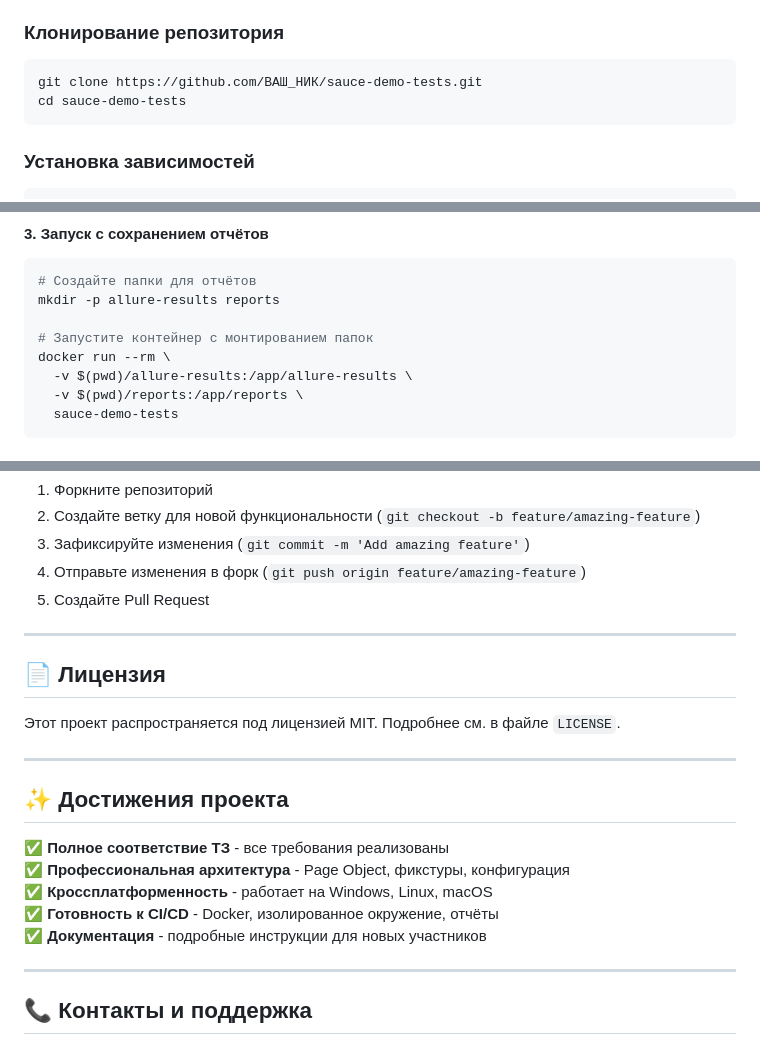
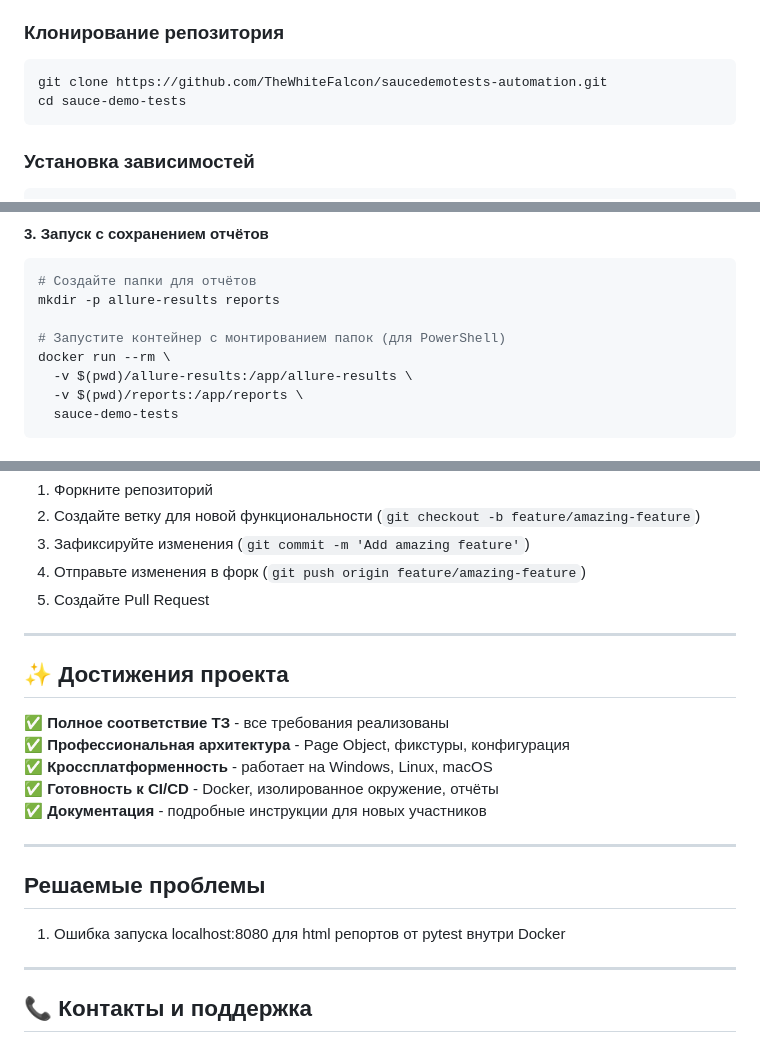
Before and after one commit to TheWhiteFalcon/saucedemotests_automation, a Markdown page: README.md, 3 parts joined by grey strips. GitHub-like rendering.

Commit message:
Update README.md
Signed-off-by: TheWhiteFalcon <51995165+TheWhiteFalcon@users.noreply.github.com>

````diff
--- a/README.md
+++ b/README.md
@@ -65,7 +65,7 @@
 
 ### Клонирование репозитория
 ```bash
-git clone https://github.com/ВАШ_НИК/sauce-demo-tests.git
+git clone https://github.com/TheWhiteFalcon/saucedemotests-automation.git
 cd sauce-demo-tests
 ```
 
@@ -127,7 +127,7 @@ docker run --rm sauce-demo-tests
 # Создайте папки для отчётов
 mkdir -p allure-results reports
 
-# Запустите контейнер с монтированием папок
+# Запустите контейнер с монтированием папок (для PowerShell)
 docker run --rm \
   -v $(pwd)/allure-results:/app/allure-results \
   -v $(pwd)/reports:/app/reports \
@@ -285,12 +285,6 @@ pytest --lf -v
 
 ---
 
-## 📄 Лицензия
-
-Этот проект распространяется под лицензией MIT. Подробнее см. в файле `LICENSE`.
-
----
-
 ## ✨ Достижения проекта
 
 ✅ **Полное соответствие ТЗ** - все требования реализованы
@@ -298,6 +292,12 @@ pytest --lf -v
 ✅ **Кроссплатформенность** - работает на Windows, Linux, macOS
 ✅ **Готовность к CI/CD** - Docker, изолированное окружение, отчёты
 ✅ **Документация** - подробные инструкции для новых участников
+
+---
+
+## Решаемые проблемы
+
+1. Ошибка запуска localhost:8080 для html репортов от pytest внутри Docker
 
 ---
 
````
Also changed, not shown: other parts of README.md (+6 -6 lines).
